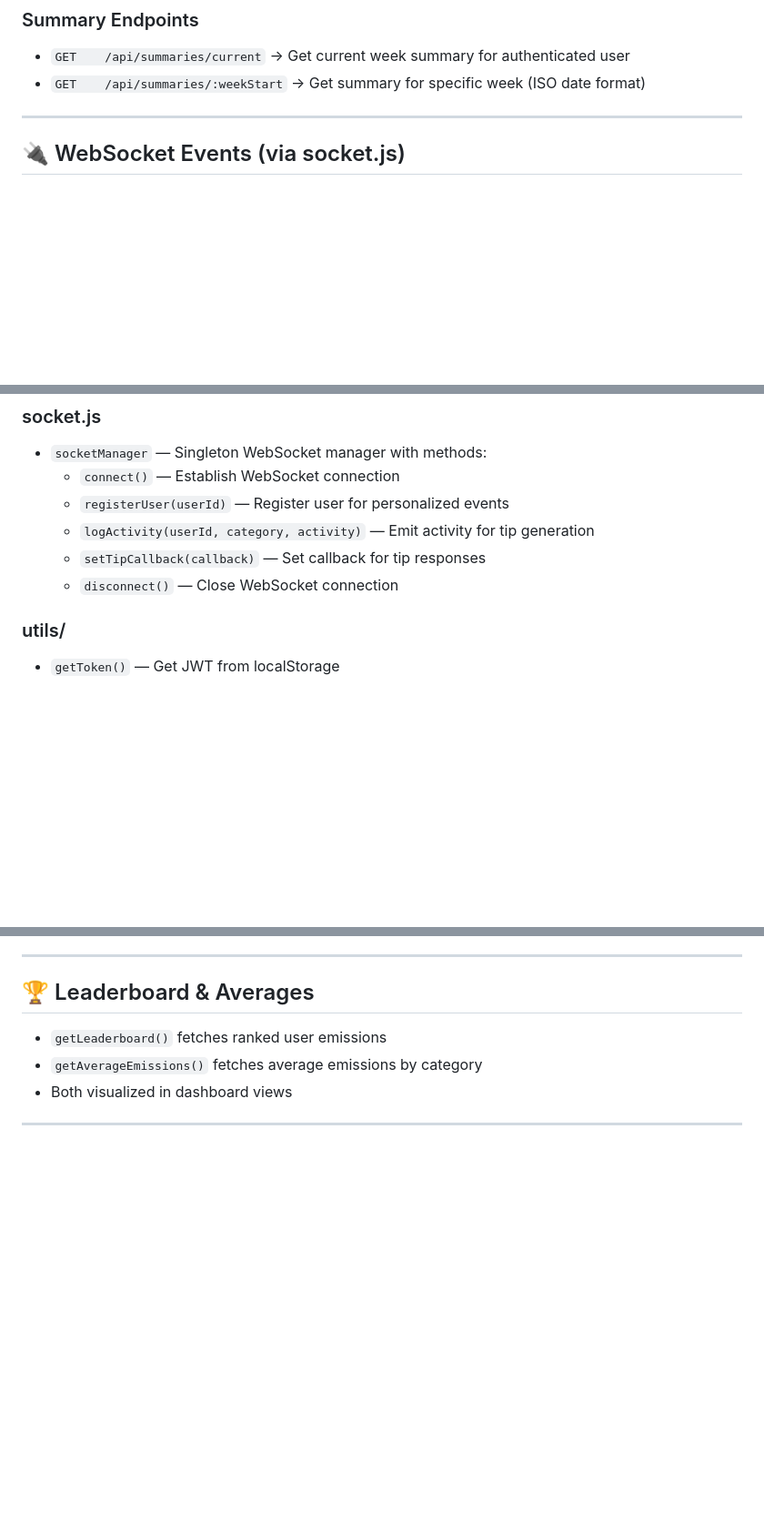
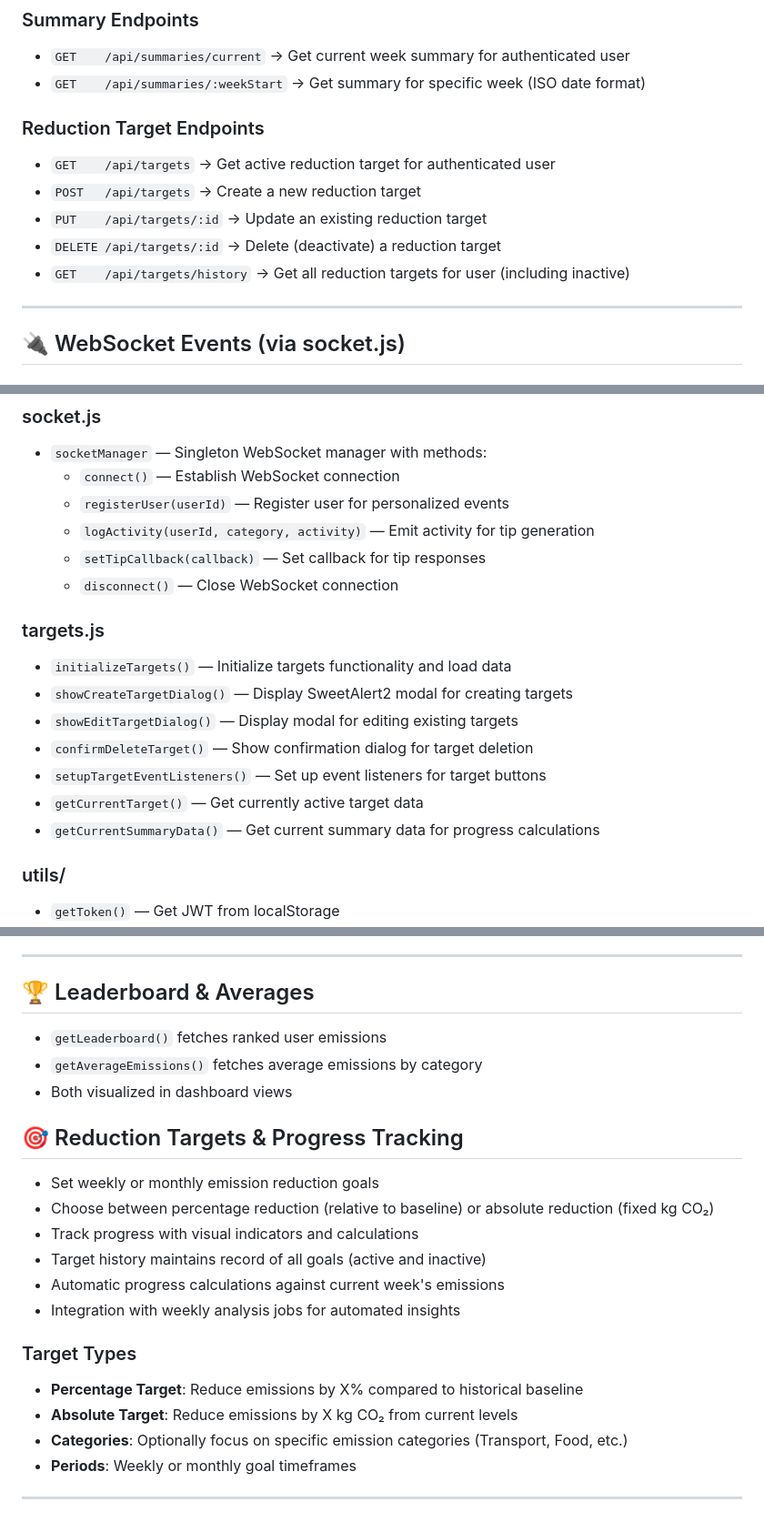
Before and after one commit to siyabuilds/carbontrackr-frontend, a Markdown page: API_DOCS.md, 3 parts joined by grey strips. Shown at 91% size. GitHub-like rendering; blank space fills up the shorter version.

```diff
--- a/API_DOCS.md
+++ b/API_DOCS.md
@@ -47,6 +48,14 @@ This document provides a complete reference for the CarbonTrackr frontend app, i
 
 - `GET    /api/summaries/current` → Get current week summary for authenticated user
 - `GET    /api/summaries/:weekStart` → Get summary for specific week (ISO date format)
+
+### Reduction Target Endpoints
+
+- `GET    /api/targets` → Get active reduction target for authenticated user
+- `POST   /api/targets` → Create a new reduction target
+- `PUT    /api/targets/:id` → Update an existing reduction target
+- `DELETE /api/targets/:id` → Delete (deactivate) a reduction target
+- `GET    /api/targets/history` → Get all reduction targets for user (including inactive)
 
 ---
 
@@ -158,6 +174,16 @@ The app includes WebSocket support for real-time features like activity tips and
   - `logActivity(userId, category, activity)` — Emit activity for tip generation
   - `setTipCallback(callback)` — Set callback for tip responses
   - `disconnect()` — Close WebSocket connection
+
+### targets.js
+
+- `initializeTargets()` — Initialize targets functionality and load data
+- `showCreateTargetDialog()` — Display SweetAlert2 modal for creating targets
+- `showEditTargetDialog()` — Display modal for editing existing targets
+- `confirmDeleteTarget()` — Show confirmation dialog for target deletion
+- `setupTargetEventListeners()` — Set up event listeners for target buttons
+- `getCurrentTarget()` — Get currently active target data
+- `getCurrentSummaryData()` — Get current summary data for progress calculations
 
 ### utils/
 
@@ -298,4 +366,20 @@ renderEmissionsChart(activityLogs, chartContainer, legendContainer);
 - `getAverageEmissions()` fetches average emissions by category
 - Both visualized in dashboard views
 
+## 🎯 Reduction Targets & Progress Tracking
+
+- Set weekly or monthly emission reduction goals
+- Choose between percentage reduction (relative to baseline) or absolute reduction (fixed kg CO₂)
+- Track progress with visual indicators and calculations
+- Target history maintains record of all goals (active and inactive)
+- Automatic progress calculations against current week's emissions
+- Integration with weekly analysis jobs for automated insights
+
+### Target Types
+
+- **Percentage Target**: Reduce emissions by X% compared to historical baseline
+- **Absolute Target**: Reduce emissions by X kg CO₂ from current levels
+- **Categories**: Optionally focus on specific emission categories (Transport, Food, etc.)
+- **Periods**: Weekly or monthly goal timeframes
+
 ---
```
Also changed, not shown: other parts of API_DOCS.md (+50 -0 lines).
